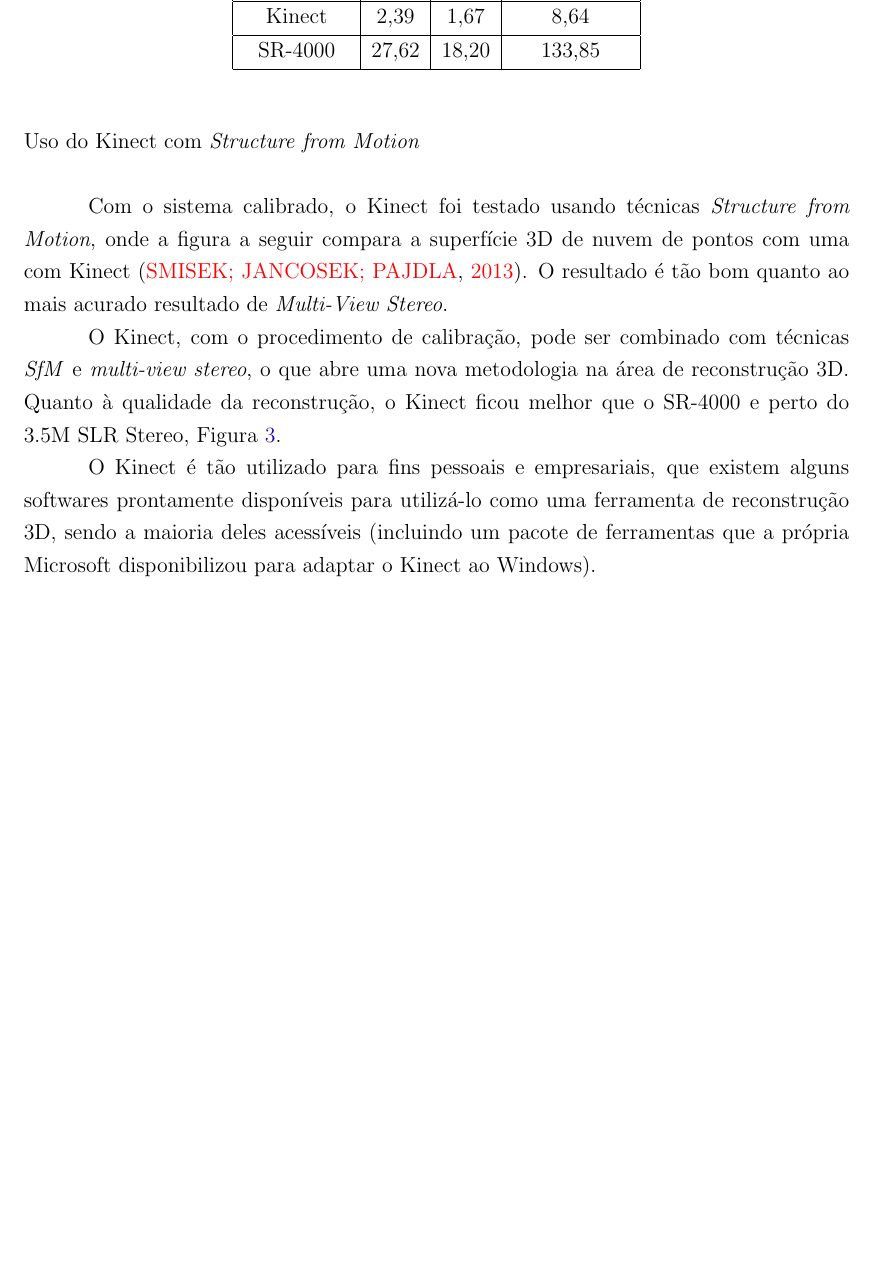
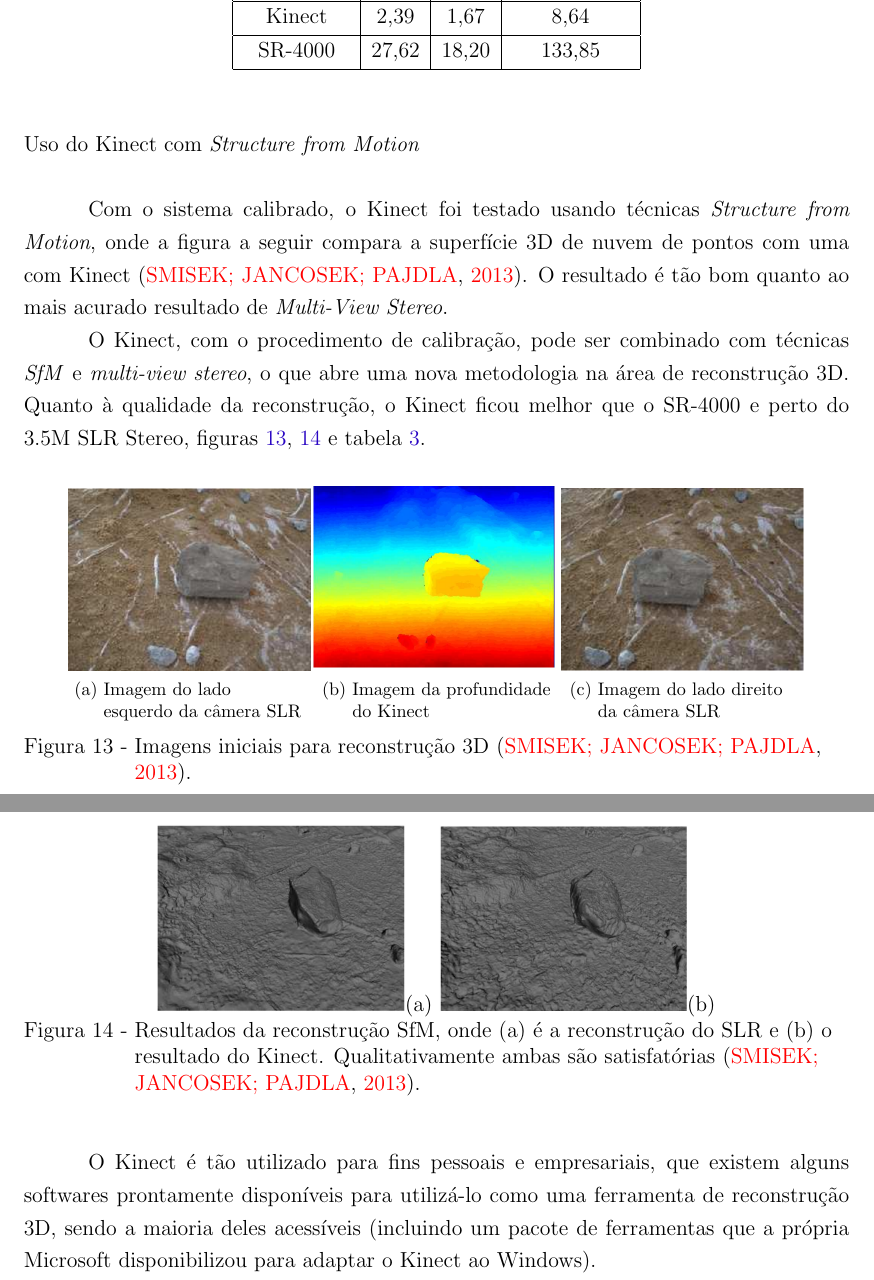
Before and after one commit to PedroBarata/monografia-rec3d-patrimonio, a LaTeX thesis (dissertacao.tex, which reads kinect.tex): part of page 30 of 72 before the commit and two parts of pages 30 and 31 of 73 after it, the two joined at a grey line, cut so that both start at the same text, the shorter picture padded with empty space. Compiled offline with pdfLaTeX.

Commit message:
imagens kinect e ajustes slide

```diff
--- a/kinect.tex
+++ b/kinect.tex
@@ -260,17 +260,29 @@ O Kinect, com o procedimento de calibração, pode ser combinado
 com técnicas \emph{SfM} e \emph{multi-view stereo}, o que abre uma
 nova metodologia na área de reconstrução 3D.
 Quanto à qualidade da reconstrução, o Kinect ficou melhor que o
-SR-4000 e perto do 3.5M SLR Stereo, Figura~\ref{tab:resultadosKinect}.
+SR-4000 e perto do 3.5M SLR Stereo, figuras~\ref{fig:resultadoKinect1}, \ref{fig:resultadoKinect2} e tabela~\ref{tab:resultadosKinect}.
 
 %COLOCAR IMAGEM COMPARATIVA AQUI%
-%\begin{figure}[!h]
-%	\centering
-%	\subfloat[Sem o alinhamento]{\label{fig:deslocamentokinectA}\includegraphics[width=0.3\linewidth]{figs/deslocamentokinectA.png}}
-%	\subfloat[Com o alinhamento]{\label{fig:deslocamentokinectB}\includegraphics[width=0.3\linewidth]{figs/deslocamentokinectB.png}}
-%	\caption{%
-%	Representação visual do acerto do deslocamento. A parte em preto é a imagem IR e o contorno em branco é a imagem de profundidade do alvo.
-%	}\label{fig:deslocKinect}
-%\end{figure}
+\begin{figure}[!h]
+	\centering
+	\subfloat[Imagem do lado esquerdo da câmera SLR]{\label{fig:SLResq}\includegraphics[width=0.3\linewidth]{figs/imagemSLResquerda.png}}
+	\subfloat[Imagem da profundidade do Kinect]{\label{fig:KinectDepth}\includegraphics[width=0.3\linewidth]{figs/imagemProfundidadeKinect.png}}
+	\subfloat[Imagem do lado direito da câmera SLR]{\label{fig:SLRdir}\includegraphics[width=0.3\linewidth]{figs/imagemSLRdireita.png}}
+	\caption{%
+	Imagens iniciais para reconstrução 3D~\cite{smisek20133d}.
+	}\label{fig:resultadoKinect1}
+\end{figure}
+
+\newpage
+
+\begin{figure}[!h]
+	\centering
+	\includegraphics[width=0.3\linewidth]{figs/imagemMVS.png}(a)
+	\includegraphics[width=0.3\linewidth]{figs/imagemMVSKinect.png}(b)
+	\caption{%
+	Resultados da reconstrução SfM, onde (a) é a reconstrução do SLR e (b) o resultado do Kinect. Qualitativamente ambas são satisfatórias~\cite{smisek20133d}.
+	}\label{fig:resultadoKinect2}
+\end{figure}
 
 O Kinect é tão utilizado para fins pessoais e empresariais, que existem alguns
 softwares prontamente disponíveis para utilizá-lo como uma ferramenta de
```
Also changed, not shown: slides-exemplo-beamer.tex (+23 -3 lines), figs/imagemMVS.png (added), figs/imagemMVSKinect.png (added), figs/imagemProfundidadeKinect.png (added), figs/imagemSLRdireita.png (added), figs/imagemSLResquerda.png (added), kinect.tex (2 more changed lines), 1 other file.
